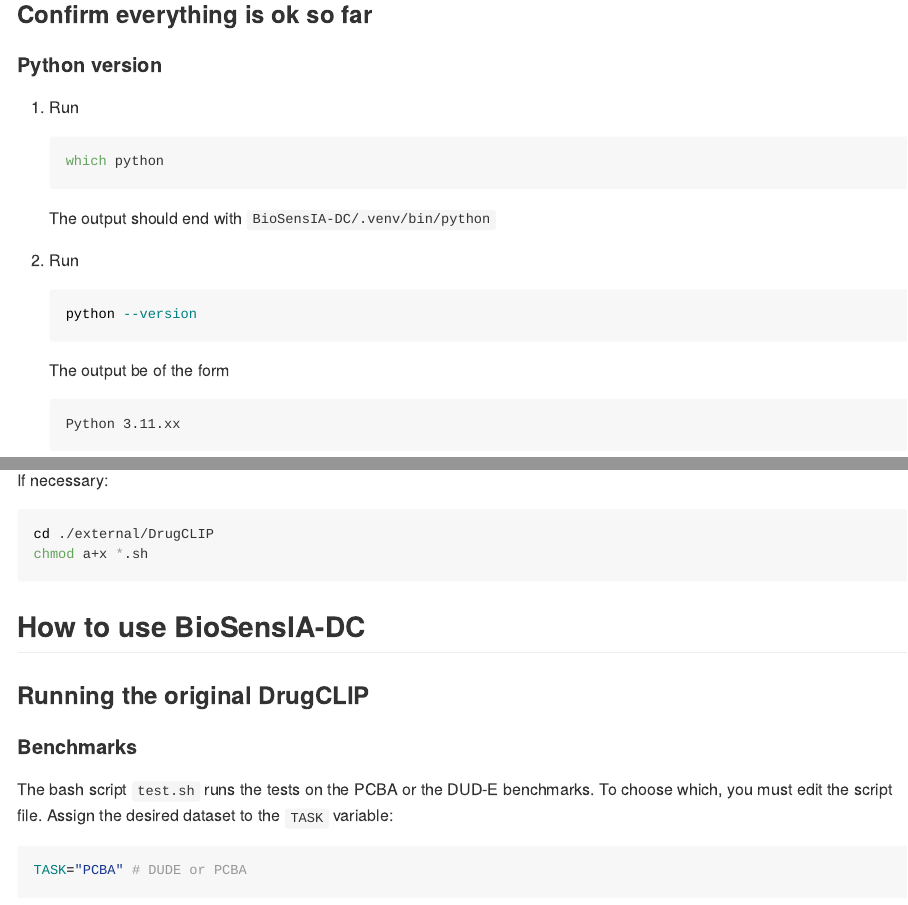
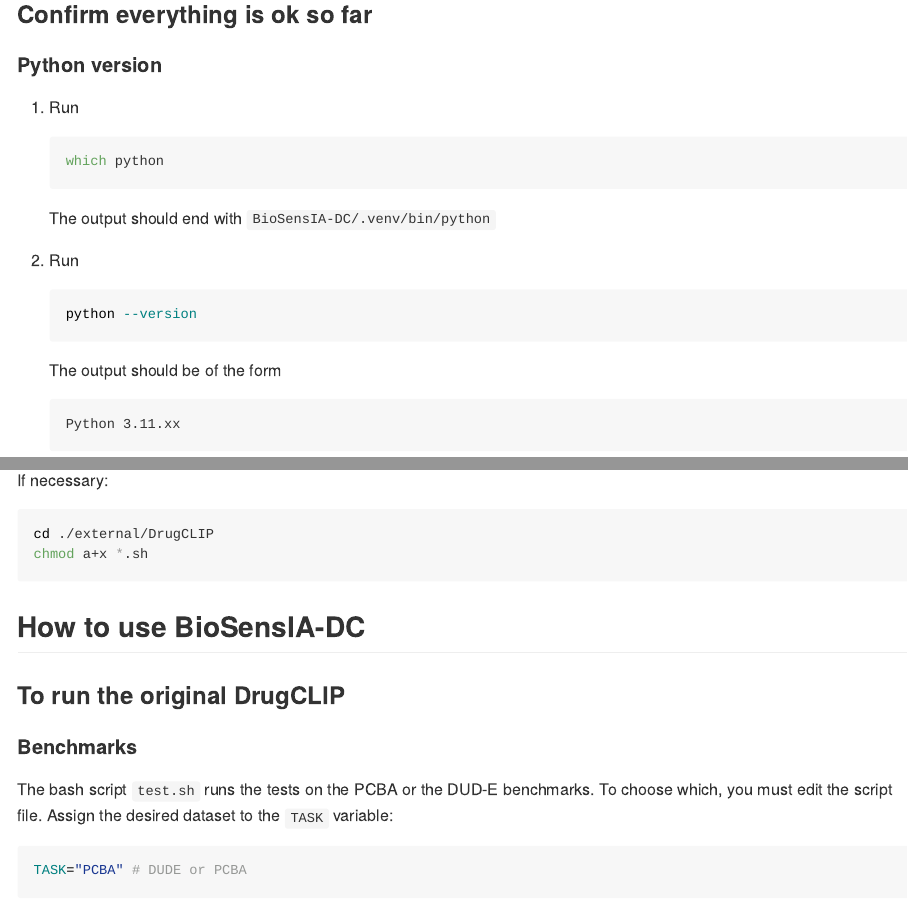
Before and after one commit to fnaufel/BioSensIA-DC, a Quarto document (README.qmd): the page in a window 1100 px wide, from 2200 px down, and a second part further down, joined at a grey line. The pictures show the output file README.md that the author committed with the source, drawn offline in the style of GitHub.

Commit message:
Minor changes in README

````diff
--- a/README.qmd
+++ b/README.qmd
@@ -134,7 +134,7 @@ source .venv/bin/activate
    python --version
    ```
 
-   The output be of the form
+   The output should be of the form
 
    ```
    Python 3.11.xx
@@ -331,7 +331,7 @@ chmod a+x *.sh
 
 ## How to use BioSensIA-DC
 
-### Running the original DrugCLIP
+### To run the original DrugCLIP
 
 #### Benchmarks
 
````
Also changed, not shown: README.md.
